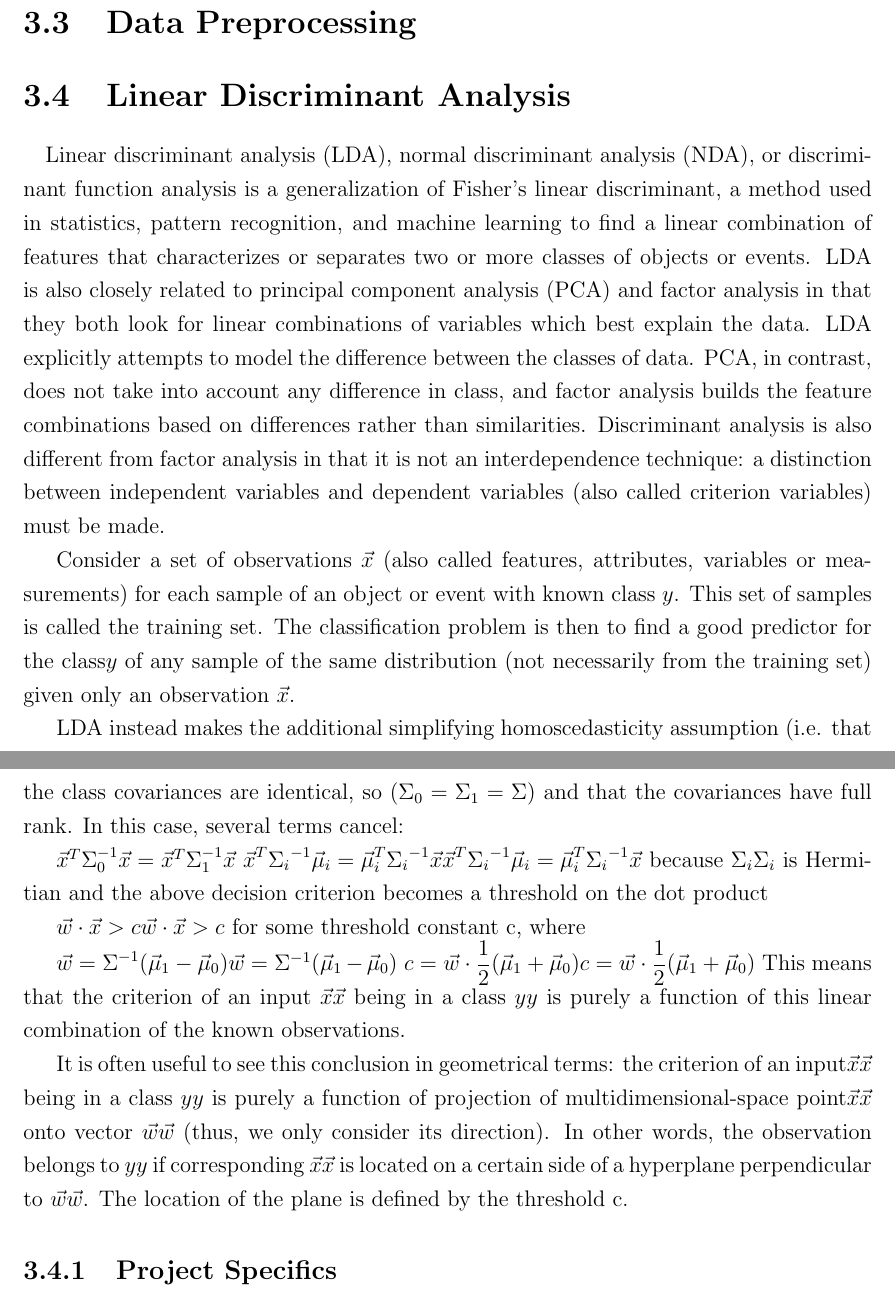
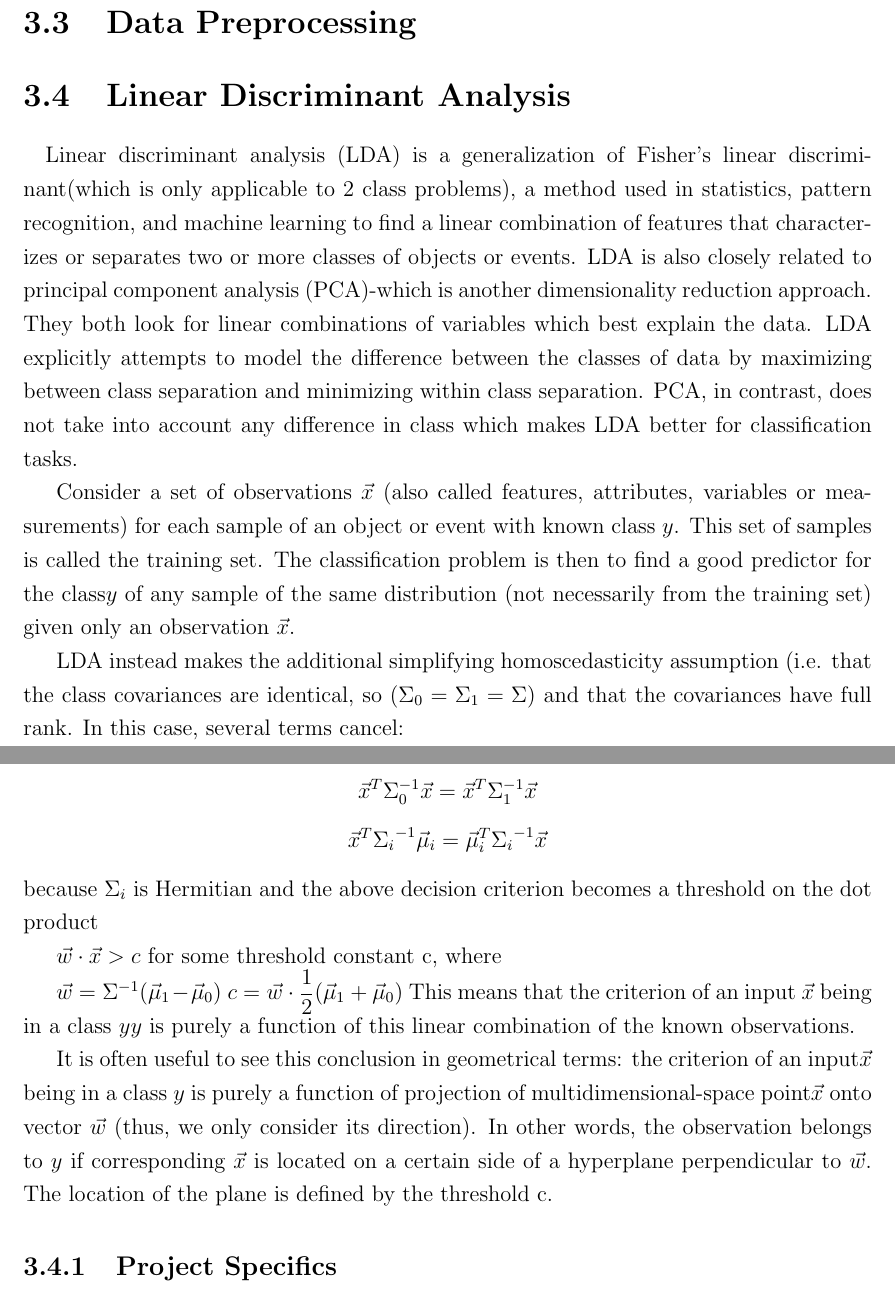
Before and after one commit to Nisarg2104/Project-Report-1-IIRS-ISRO, a LaTeX thesis (main.tex): two parts of pages 26 and 27 of 57, joined at a grey line, cut so that both start at the same text. Compiled offline with pdfLaTeX.

Commit message:
For pull

```diff
--- a/main.tex
+++ b/main.tex
@@ -415,25 +415,25 @@ The land cover classes used are:
 \end{figure}
 \section{Data Preprocessing}
 \section{Linear Discriminant Analysis}
-\paragraph{} Linear discriminant analysis (LDA), normal discriminant analysis (NDA), or discriminant function analysis is a generalization of Fisher's linear discriminant, a method used in statistics, pattern recognition, and machine learning to find a linear combination of features that characterizes or separates two or more classes of objects or events.
-LDA is also closely related to principal component analysis (PCA) and factor analysis in that they both look for linear combinations of variables which best explain the data. LDA explicitly attempts to model the difference between the classes of data. PCA, in contrast, does not take into account any difference in class, and factor analysis builds the feature combinations based on differences rather than similarities. Discriminant analysis is also different from factor analysis in that it is not an interdependence technique: a distinction between independent variables and dependent variables (also called criterion variables) must be made.
+\paragraph{} Linear discriminant analysis (LDA) is a generalization of Fisher's linear discriminant(which is only applicable to 2 class problems), a method used in statistics, pattern recognition, and machine learning to find a linear combination of features that characterizes or separates two or more classes of objects or events.
+LDA is also closely related to principal component analysis (PCA)-which is another dimensionality reduction approach. They both look for linear combinations of variables which best explain the data. LDA explicitly attempts to model the difference between the classes of data by maximizing between class separation and minimizing within class separation. PCA, in contrast, does not take into account any difference in class which makes LDA better for classification tasks.
 
 Consider a set of observations ${\vec {x}}$ (also called features, attributes, variables or measurements) for each sample of an object or event with known class $y$. This set of samples is called the training set. The classification problem is then to find a good predictor for the class$y$ of any sample of the same distribution (not necessarily from the training set) given only an observation ${\vec {x}}$.
 
 LDA instead makes the additional simplifying homoscedasticity assumption (i.e. that the class covariances are identical, so  $(\Sigma _{0}=\Sigma _{1}=\Sigma )$ and that the covariances have full rank. In this case, several terms cancel:
 
-${\vec {x}}^{T}\Sigma _{0}^{-1}{\vec {x}}={\vec {x}}^{T}\Sigma _{1}^{-1}{\vec {x}}$
-${\displaystyle {\vec {x}}^{T}{\Sigma _{i}}^{-1}{\vec {\mu }}_{i}={{\vec {\mu }}_{i}}^{T}{\Sigma _{i}}^{-1}{\vec {x}}}{\displaystyle {\vec {x}}^{T}{\Sigma _{i}}^{-1}{\vec {\mu }}_{i}={{\vec {\mu }}_{i}}^{T}{\Sigma _{i}}^{-1}{\vec {x}}}$ because ${\displaystyle \Sigma _{i}}\Sigma _{i}$ is Hermitian
+$${\vec {x}}^{T}\Sigma _{0}^{-1}{\vec {x}}={\vec {x}}^{T}\Sigma _{1}^{-1}{\vec {x}}$$
+$${\displaystyle {\vec {x}}^{T}{\Sigma _{i}}^{-1}{\vec {\mu }}_{i}={{\vec {\mu }}_{i}}^{T}{\Sigma _{i}}^{-1}{\vec {x}}}$$ because $\Sigma _{i}$ is Hermitian
 and the above decision criterion becomes a threshold on the dot product
 
-${\displaystyle {\vec {w}}\cdot {\vec {x}}>c}{\vec {w}}\cdot {\vec {x}}>c$
+${\vec {w}}\cdot {\vec {x}}>c$
 for some threshold constant c, where
 
-${\displaystyle {\vec {w}}=\Sigma ^{-1}({\vec {\mu }}_{1}-{\vec {\mu }}_{0})}{\vec {w}}=\Sigma ^{-1}({\vec {\mu }}_{1}-{\vec {\mu }}_{0})$
-${\displaystyle c={\vec {w}}\cdot {\frac {1}{2}}({\vec {\mu }}_{1}+{\vec {\mu }}_{0})}{\displaystyle c={\vec {w}}\cdot {\frac {1}{2}}({\vec {\mu }}_{1}+{\vec {\mu }}_{0})}$
-This means that the criterion of an input ${\displaystyle {\vec {x}}}{\displaystyle {\vec {x}}}$ being in a class ${\displaystyle y}y$ is purely a function of this linear combination of the known observations.
+${\vec {w}}=\Sigma ^{-1}({\vec {\mu }}_{1}-{\vec {\mu }}_{0})$
+${\displaystyle c={\vec {w}}\cdot {\frac {1}{2}}({\vec {\mu }}_{1}+{\vec {\mu }}_{0})}$
+This means that the criterion of an input ${\displaystyle {\vec {x}}}$ being in a class ${\displaystyle y}y$ is purely a function of this linear combination of the known observations.
 
-It is often useful to see this conclusion in geometrical terms: the criterion of an input$ {\displaystyle {\vec {x}}}{\displaystyle {\vec {x}}}$ being in a class ${\displaystyle y}y$ is purely a function of projection of multidimensional-space point$ {\displaystyle {\vec {x}}}{\displaystyle {\vec {x}}}$ onto vector ${\displaystyle {\vec {w}}}{\displaystyle {\vec {w}}}$ (thus, we only consider its direction). In other words, the observation belongs to ${\displaystyle y}y$ if corresponding ${\displaystyle {\vec {x}}}{\displaystyle {\vec {x}}}$ is located on a certain side of a hyperplane perpendicular to ${\displaystyle {\vec {w}}}{\displaystyle {\vec {w}}}$. The location of the plane is defined by the threshold c.
+It is often useful to see this conclusion in geometrical terms: the criterion of an input${\displaystyle {\vec {x}}}$ being in a class $y$ is purely a function of projection of multidimensional-space point${\displaystyle {\vec {x}}}$ onto vector ${\displaystyle {\vec {w}}}$ (thus, we only consider its direction). In other words, the observation belongs to $y$ if corresponding ${\displaystyle {\vec {x}}}$ is located on a certain side of a hyperplane perpendicular to ${\displaystyle {\vec {w}}}$. The location of the plane is defined by the threshold c.
 
 \subsection{Project Specifics}
 \paragraph{}
```
Also changed, not shown: main.pdf (added), 1 other file.
